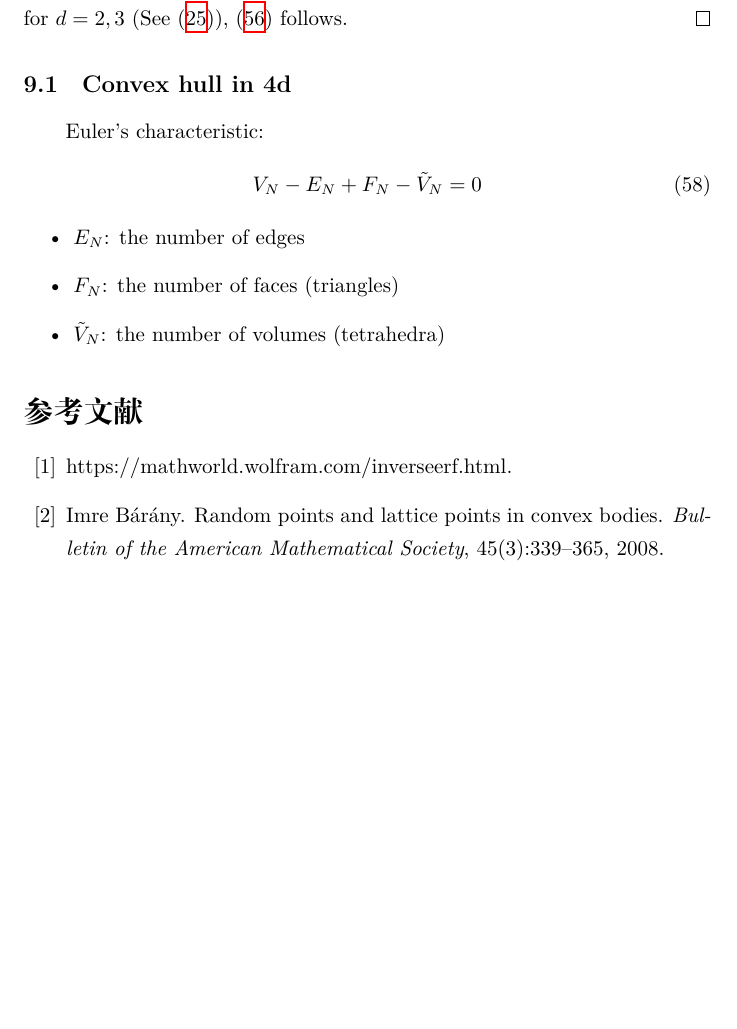
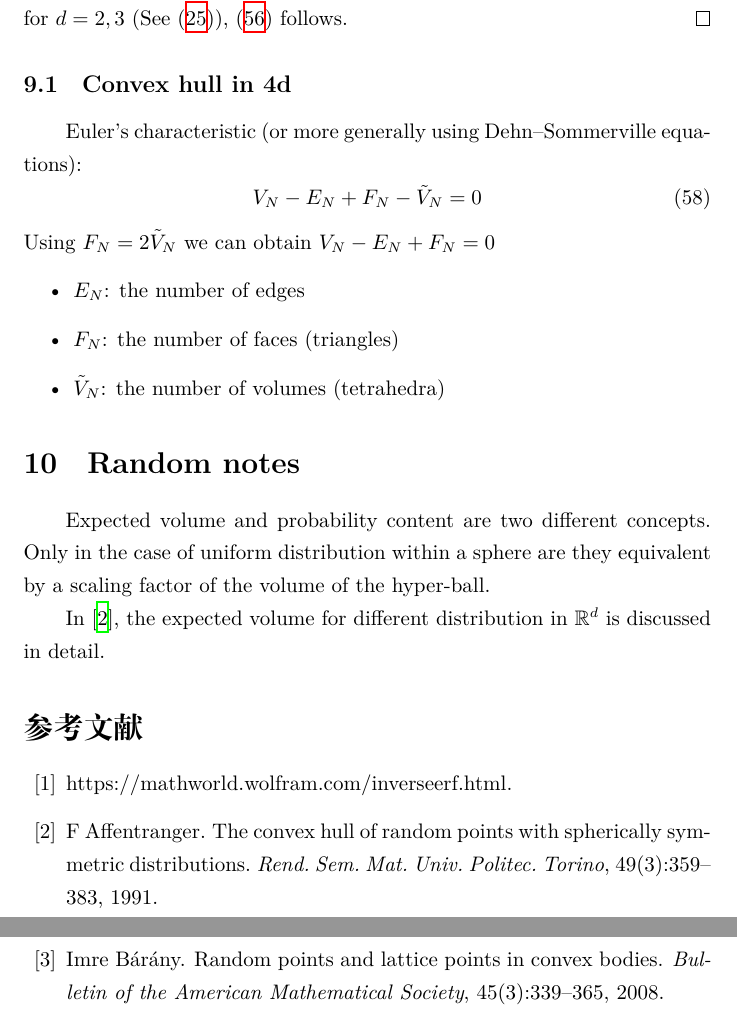
Before and after one commit to zhaofeng-shu33/research_info_related_notes, a LaTeX document (convex_hull/w1.tex, which reads convex_hull/ref.bib): part of page 22 of 23 before the commit and two parts of pages 22 and 23 of 23 after it, the two joined at a grey line, cut so that both start at the same text, the shorter picture padded with empty space. Compiled offline with XeLaTeX.

Commit message:
add random notes

```diff
--- a/convex_hull/ref.bib
+++ b/convex_hull/ref.bib
@@ -121,6 +121,17 @@
   file    = {:literature/1111.5340.pdf:PDF},
 }
 
+@Article{affentranger1991convex,
+  author  = {Affentranger, F},
+  journal = {Rend. Sem. Mat. Univ. Politec. Torino},
+  title   = {The convex hull of random points with spherically symmetric distributions},
+  year    = {1991},
+  number  = {3},
+  pages   = {359--383},
+  volume  = {49},
+  file    = {:literature/6881737.pdf:PDF},
+}
+
 @Article{renyi1963konvexe,
   author    = {R{\'e}nyi, Alfr{\'e}d and Sulanke, Rolf},
   title     = {{\"U}ber die konvexe H{\"u}lle von n zuf{\"a}llig gew{\"a}hlten Punkten},
--- a/convex_hull/w1.tex
+++ b/convex_hull/w1.tex
@@ -1388,15 +1388,24 @@ for n dimensional Cauchy.
 \end{proof}
 
 \subsection{Convex hull in 4d}
-Euler's characteristic:
+Euler's characteristic (or more generally using Dehn–Sommerville equations):
 \begin{equation}
     V_N - E_N + F_N - \tilde{V}_N = 0
 \end{equation}
+Using $F_N = 2 \tilde{V}_N$
+we can obtain $V_N - E_N + F_N = 0$
 \begin{itemize}
     \item $E_N$: the number of edges
     \item $F_N$: the number of faces (triangles)
     \item $\tilde{V}_N$: the number of volumes (tetrahedra)
 \end{itemize}
+\section{Random notes}
+Expected volume and probability content are two different concepts.
+Only in the case of uniform distribution within a sphere are they equivalent
+by a scaling factor of the volume of the hyper-ball.
+
+In \cite{affentranger1991convex},
+the expected volume for different distribution in $\R^d$ is discussed in detail.
 
 \bibliographystyle{plain}
 \bibliography{ref.bib}
```
